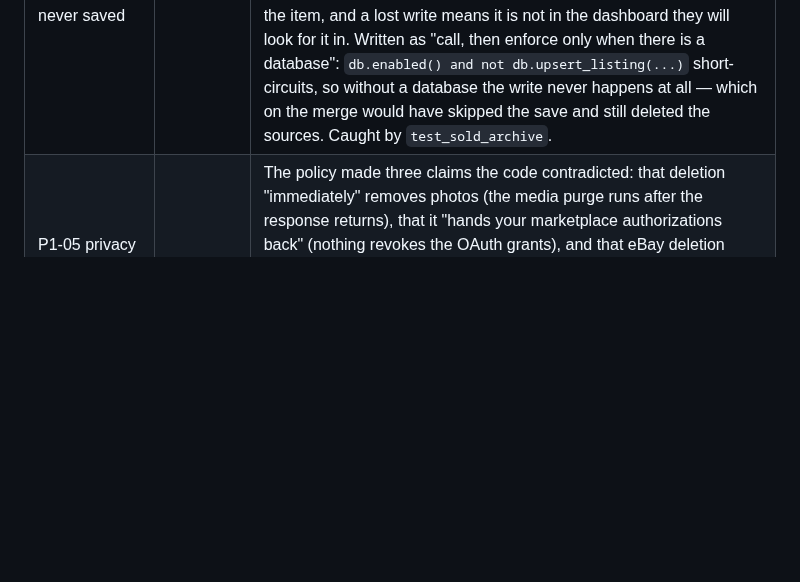
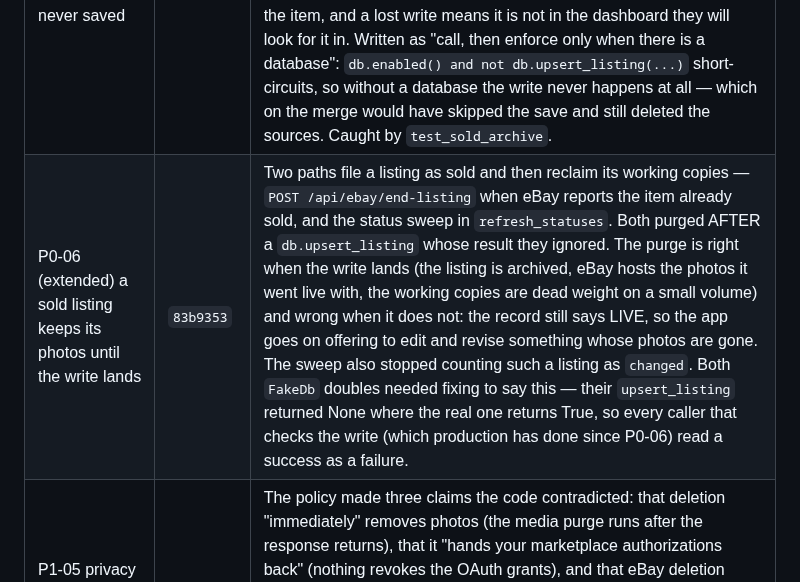
Before and after one commit to LeifHansen/Listing, a Markdown page: REMEDIATION_STATUS.md, the part around the change. Rendered like a GitHub page; blank space fills up the shorter version.

Commit message:
Record the sold-photo purge ordering fix

```diff
--- a/REMEDIATION_STATUS.md
+++ b/REMEDIATION_STATUS.md
@@ -274,6 +274,7 @@ account, which is the same cost as one restart used to be — and the last one.
 | The migration dry run stopped reporting work it did not do | `41eb6fd` | `scripts/migrate_session_ids.py` is a required deploy step and its dry run exists so a person can read the output and decide. The summary said "12 moved, 0 collision(s)" — the same words the real run prints — under a header they may well have scrolled past, and that summary is what gets pasted into a ticket. A migration reporting work it did not do is this branch's own failure aimed at the operator: the next person believes it ran. The verbs now follow `--apply`. Also pins the abort the script's comment describes, where an unreadable database used to answer `[]`, print "0 session id(s)" and exit 0. |
 | P0-06 (extended) three marketplace paths stopped assuming their write landed | `1084350` | `db.save_marketplace_account` was given a return value for P0-06's reason, and its docstring says what ignoring it costs — "a caller that cannot tell a swallowed failure from a success will happily carry on with an access token whose refresh token was never stored, and the connection dies silently an hour later." Three callers ignored it. The generic (Etsy/Depop) **OAuth callback** redirected to `?connected=` on a save that failed — the same shape the eBay callback was fixed for, and the same reason: the grant is real, so the seller has no cause to doubt the screen while every later publish fails on it. **`/api/etsy/settings-options`** answered `{"ok": true}` regardless, so a seller closed Settings believing their shipping profile was chosen while every Etsy publish went out with the old one. **Depop's token refresh** is the docstring's harm verbatim: Depop ROTATES its refresh token, so a failed save leaves the database holding a token that very call invalidated, and carrying on makes the connection permanently unrecoverable. Also: `save_marketplace_account` is annotated `-> bool` and bare-returned on no database — the only annotated function in `db.py` that did. |
 | P0-06 (extended) the merge stopped deleting sources it never saved | `b03fa35` | `/api/listings/merge` copies every source's photos onto the master, writes the merged record, then deletes the sources — rows, local photos and R2 objects, as its own docstring says. `db.upsert_listing` swallows its failures, so that write could fail and the deletes went ahead: sources gone with their photos purged, master still on its pre-merge record, `{"ok": true}` on the screen. **Not recoverable by trying again — there is nothing left to try it on.** The order is the fix, not the check. Two more of the same shape while there: **relist to a new draft** handed back an id not in the store, so the client navigated to a listing that did not exist, and **Shop Mode's "Buy"** is a decision made in a shop on this answer — the seller taps it and then pays for the item, and a lost write means it is not in the dashboard they will look for it in. Written as "call, then enforce only when there is a database": `db.enabled() and not db.upsert_listing(...)` short-circuits, so without a database the write never happens at all — which on the merge would have skipped the save and still deleted the sources. Caught by `test_sold_archive`. |
+| P0-06 (extended) a sold listing keeps its photos until the write lands | `83b9353` | Two paths file a listing as sold and then reclaim its working copies — `POST /api/ebay/end-listing` when eBay reports the item already sold, and the status sweep in `refresh_statuses`. Both purged AFTER a `db.upsert_listing` whose result they ignored. The purge is right when the write lands (the listing is archived, eBay hosts the photos it went live with, the working copies are dead weight on a small volume) and wrong when it does not: the record still says LIVE, so the app goes on offering to edit and revise something whose photos are gone. The sweep also stopped counting such a listing as `changed`. Both `FakeDb` doubles needed fixing to say this — their `upsert_listing` returned None where the real one returns True, so every caller that checks the write (which production has done since P0-06) read a success as a failure. |
 | P1-05 privacy policy accuracy (partial) | `8a41647` | The policy made three claims the code contradicted: that deletion "immediately" removes photos (the media purge runs after the response returns), that it "hands your marketplace authorizations back" (nothing revokes the OAuth grants), and that eBay deletion notices are merely "recorded for audit" keyed on nothing (they are now verified and acted on, keyed on eBay's immutable id). Stripe was also absent from the service-provider list despite processing token purchases. Copy now matches the implementation. **Not legal review** — the audit's ask for counsel review, retention schedule, legal identity and a company-domain contact is untouched. |
 | P1-11 deploy gate (partial) | `1521558` | `deploy` gated production on the lightweight lint+unit job ALONE — cutout safety, the frontend build and the smoke test never gated a deploy, and `ci.yml` runs only on `pull_request` so a push to `main` ran none of them. Both now call one shared `gates.yml`. `superfly/flyctl-actions/setup-flyctl` was pinned off `@master` (it runs in the job holding `FLY_API_TOKEN`). **See the two operational consequences below.** |
 | P1-08 security headers (partial) | `46b89d3` | None of CSP, HSTS, X-Frame-Options, X-Content-Type-Options, Referrer-Policy or Permissions-Policy were sent. Now all present, verified against the booted app. The CSP keeps `'unsafe-inline'` in script-src because index.html has an inline theme script — tightening to a nonce is worth its own change. The REST of P1-08 (revocable sessions, password reset/verify/MFA, distributed rate limiting, fail-closed keys) is untouched. |
```
